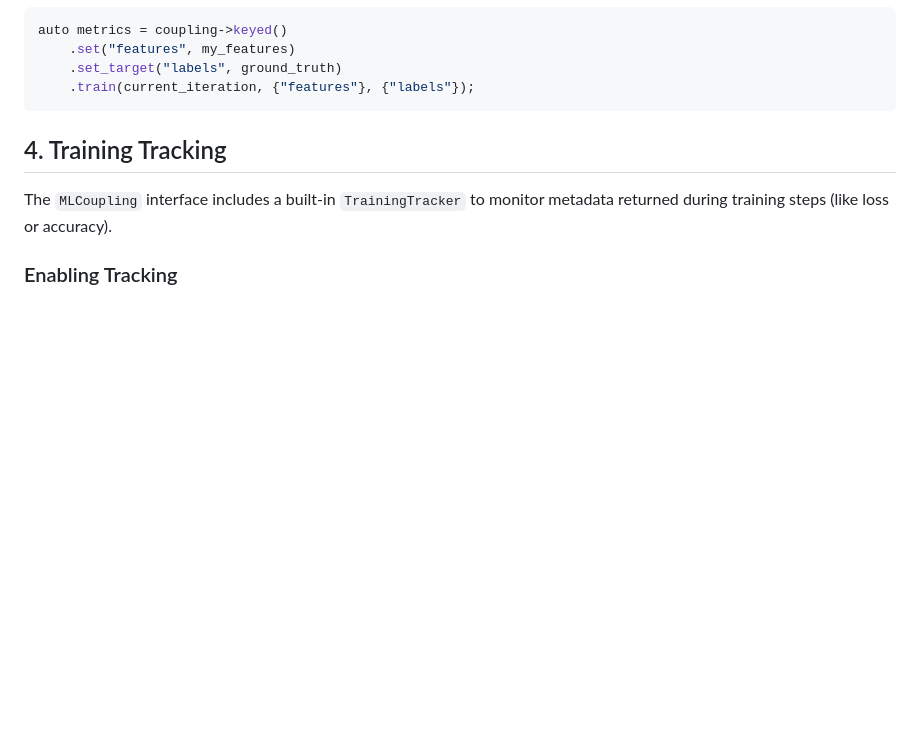
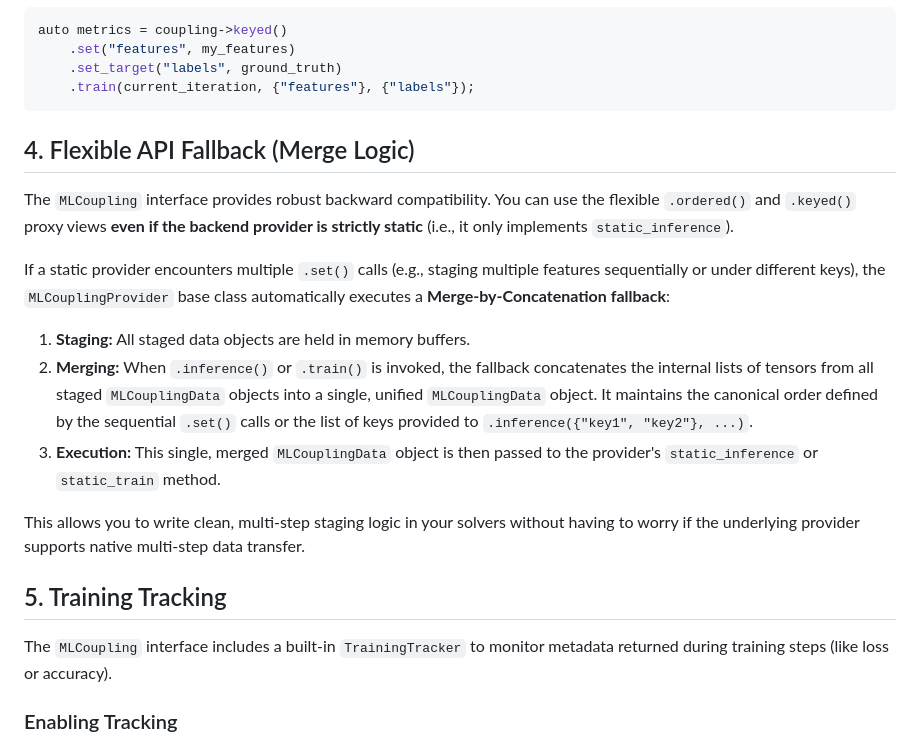
Before and after one commit to chrisb09/CPP-ML-Interface, a Markdown page: documentation/api_guide.md, the part around the change. Rendered like a GitHub page; blank space fills up the shorter version.

Commit message:
Feat: implement multi-input merging for flexible fallback
- Add merge_data helper to concatenate tensors from multiple staged inputs.

- Update flex_ordered_inference and flex_keyed_inference fallbacks to pass the pre-allocated static output buffer directly to the provider, making flex_*_get a no-op.

- Allow multi-input and multi-step inference/training on pure static providers using the flexible proxy views.

````diff
--- a/documentation/api_guide.md
+++ b/documentation/api_guide.md
@@ -80,7 +80,19 @@ auto metrics = coupling->keyed()
     .train(current_iteration, {"features"}, {"labels"});
 ```
 
-## 4. Training Tracking
+## 4. Flexible API Fallback (Merge Logic)
+
+The `MLCoupling` interface provides robust backward compatibility. You can use the flexible `.ordered()` and `.keyed()` proxy views **even if the backend provider is strictly static** (i.e., it only implements `static_inference`).
+
+If a static provider encounters multiple `.set()` calls (e.g., staging multiple features sequentially or under different keys), the `MLCouplingProvider` base class automatically executes a **Merge-by-Concatenation fallback**:
+
+1. **Staging:** All staged data objects are held in memory buffers.
+2. **Merging:** When `.inference()` or `.train()` is invoked, the fallback concatenates the internal lists of tensors from all staged `MLCouplingData` objects into a single, unified `MLCouplingData` object. It maintains the canonical order defined by the sequential `.set()` calls or the list of keys provided to `.inference({"key1", "key2"}, ...)`.
+3. **Execution:** This single, merged `MLCouplingData` object is then passed to the provider's `static_inference` or `static_train` method.
+
+This allows you to write clean, multi-step staging logic in your solvers without having to worry if the underlying provider supports native multi-step data transfer.
+
+## 5. Training Tracking
 
 The `MLCoupling` interface includes a built-in `TrainingTracker` to monitor metadata returned during training steps (like loss or accuracy).
 
````
